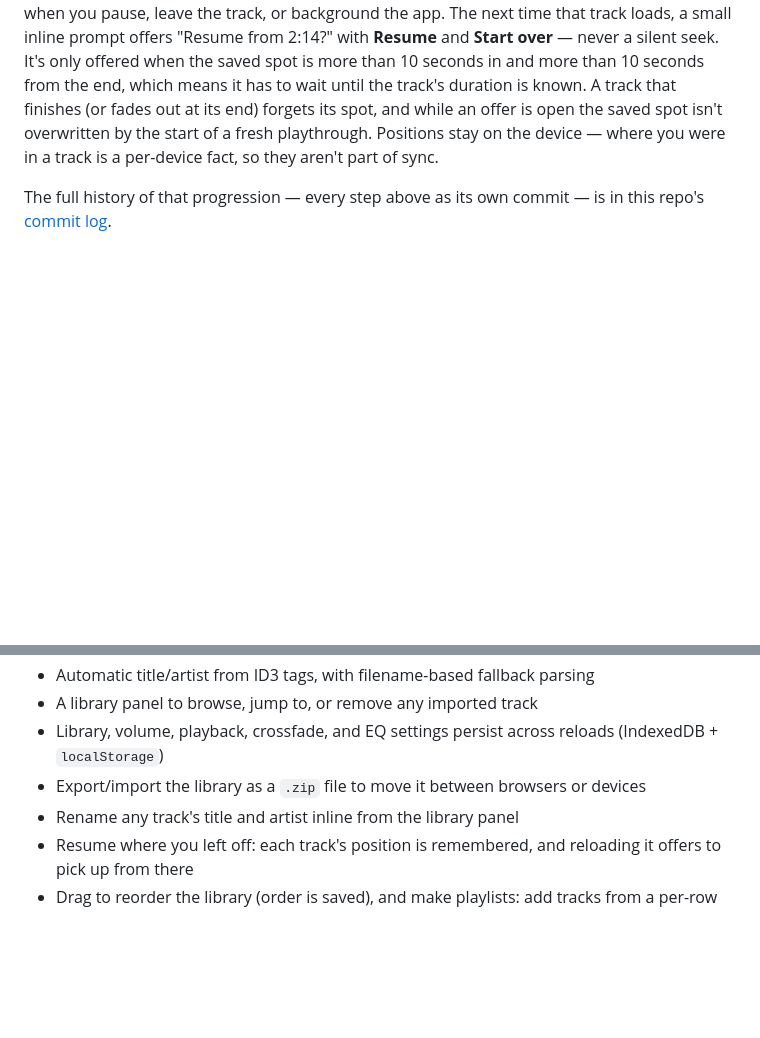
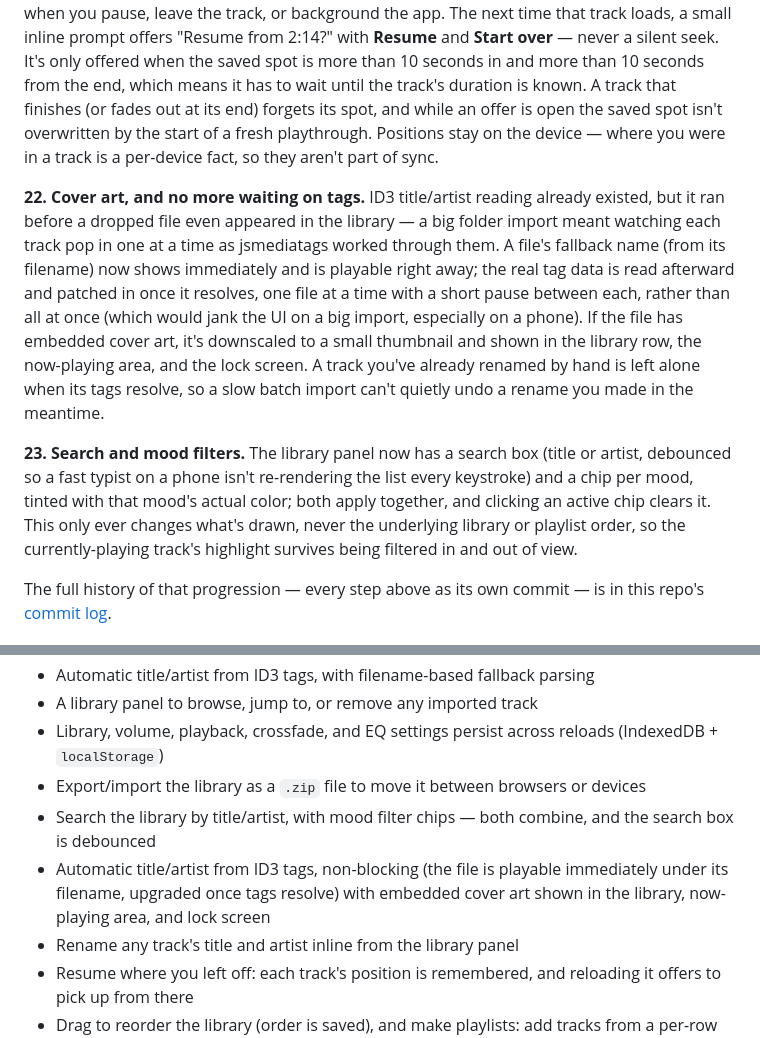
Before and after one commit to 8fn4wf8phr-ops/pulse-player, a Markdown page: README.md, 2 parts joined by grey strips. Drawn GitHub-style; blank space fills up the shorter version.

Commit message:
docs: document ID3 cover art and search/mood filtering
Co-Authored-By: Claude Sonnet 5 <noreply@anthropic.com>

```diff
--- a/README.md
+++ b/README.md
@@ -50,6 +50,10 @@ A music player web app built in vanilla HTML, CSS, and JavaScript — no framewo
 
 **21. Resume where you left off.** Long tracks (a mix, a podcast-length recording) are miserable to lose your place in. Each track's position is now saved to a small `lastPositions` IndexedDB store (the database went to version 3), at most once every five seconds while playing, plus once when you pause, leave the track, or background the app. The next time that track loads, a small inline prompt offers "Resume from 2:14?" with **Resume** and **Start over** — never a silent seek. It's only offered when the saved spot is more than 10 seconds in and more than 10 seconds from the end, which means it has to wait until the track's duration is known. A track that finishes (or fades out at its end) forgets its spot, and while an offer is open the saved spot isn't overwritten by the start of a fresh playthrough. Positions stay on the device — where you were in a track is a per-device fact, so they aren't part of sync.
 
+**22. Cover art, and no more waiting on tags.** ID3 title/artist reading already existed, but it ran before a dropped file even appeared in the library — a big folder import meant watching each track pop in one at a time as jsmediatags worked through them. A file's fallback name (from its filename) now shows immediately and is playable right away; the real tag data is read afterward and patched in once it resolves, one file at a time with a short pause between each, rather than all at once (which would jank the UI on a big import, especially on a phone). If the file has embedded cover art, it's downscaled to a small thumbnail and shown in the library row, the now-playing area, and the lock screen. A track you've already renamed by hand is left alone when its tags resolve, so a slow batch import can't quietly undo a rename you made in the meantime.
+
+**23. Search and mood filters.** The library panel now has a search box (title or artist, debounced so a fast typist on a phone isn't re-rendering the list every keystroke) and a chip per mood, tinted with that mood's actual color; both apply together, and clicking an active chip clears it. This only ever changes what's drawn, never the underlying library or playlist order, so the currently-playing track's highlight survives being filtered in and out of view.
+
 The full history of that progression — every step above as its own commit — is in this repo's [commit log](../../commits/main).
 
 ## Design
@@ -70,6 +74,8 @@ The full history of that progression — every step above as its own commit —
 - A library panel to browse, jump to, or remove any imported track
 - Library, volume, playback, crossfade, and EQ settings persist across reloads (IndexedDB + `localStorage`)
 - Export/import the library as a `.zip` file to move it between browsers or devices
+- Search the library by title/artist, with mood filter chips — both combine, and the search box is debounced
+- Automatic title/artist from ID3 tags, non-blocking (the file is playable immediately under its filename, upgraded once tags resolve) with embedded cover art shown in the library, now-playing area, and lock screen
 - Rename any track's title and artist inline from the library panel
 - Resume where you left off: each track's position is remembered, and reloading it offers to pick up from there
 - Drag to reorder the library (order is saved), and make playlists: add tracks from a per-row menu, reorder within a playlist, and play through one — a playlist is a queue for next/previous/shuffle. Playlists and the custom track order sync between devices
```
